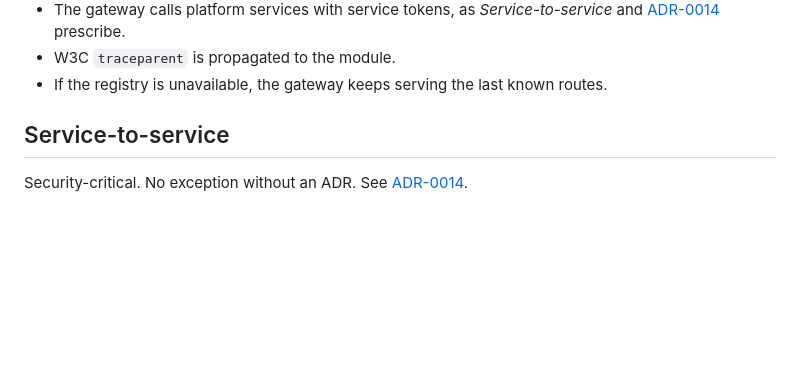
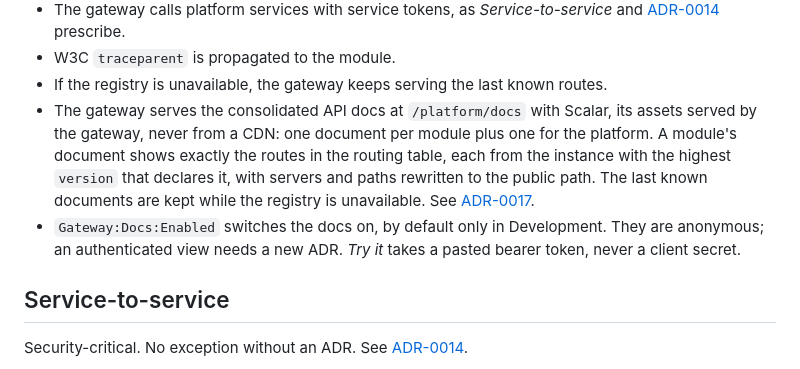
Before and after one commit to data-worx/homeport, a Markdown page: AGENTS.md, the part around the change. GitHub-like rendering; blank space fills up the shorter version.

Commit message:
docs: record consolidated API docs as ADR-0017 (#86) (#128)
- Add ADR-0017 for the gateway's consolidated API docs
- List ADR-0017 in the ADR index
- State the docs rules in the Gateway section of AGENTS.md

Co-authored-by: raisr <1333066+raisr@users.noreply.github.com>

```diff
--- a/AGENTS.md
+++ b/AGENTS.md
@@ -225,6 +225,17 @@ Security-critical. No exception without an ADR.
 - W3C `traceparent` is propagated to the module.
 - If the registry is unavailable, the gateway keeps serving the last known
   routes.
+- The gateway serves the consolidated API docs at `/platform/docs` with
+  Scalar, its assets served by the gateway, never from a CDN: one document
+  per module plus one for the platform. A module's document shows exactly
+  the routes in the routing table, each from the instance with the highest
+  `version` that declares it, with servers and paths rewritten to the public
+  path. The last known documents are kept while the registry is
+  unavailable. See
+  [ADR-0017](docs/architecture/adr/0017-consolidated-api-docs.md).
+- `Gateway:Docs:Enabled` switches the docs on, by default only in
+  Development. They are anonymous; an authenticated view needs a new ADR.
+  *Try it* takes a pasted bearer token, never a client secret.
 
 ## Service-to-service
 
```
Also changed, not shown: 2 other files.
